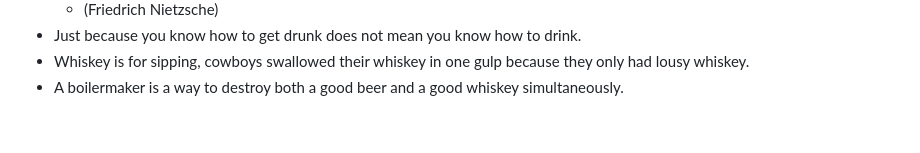
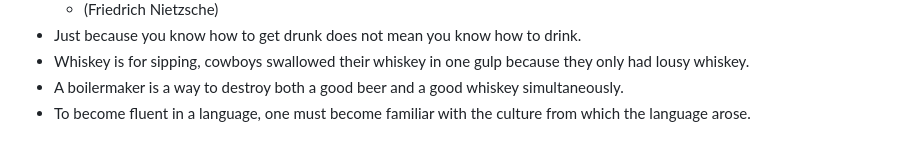
Before and after one commit to grscheller/web, a Markdown page: content/Wisdom.md, the part around one of its changes. GitHub-like rendering.

Commit message:
Added content to Wisdom.md
- gh-pages failed on last commit, don't know why

```diff
--- a/content/Wisdom.md
+++ b/content/Wisdom.md
@@ -392,3 +393,4 @@
 * Just because you know how to get drunk does not mean you know how to drink.
 * Whiskey is for sipping, cowboys swallowed their whiskey in one gulp because they only had lousy whiskey.
 * A boilermaker is a way to destroy both a good beer and a good whiskey simultaneously.
+* To become fluent in a language, one must become familiar with the culture from which the language arose.
```
Also changed, not shown: other parts of content/Wisdom.md (+2 -1 lines).
